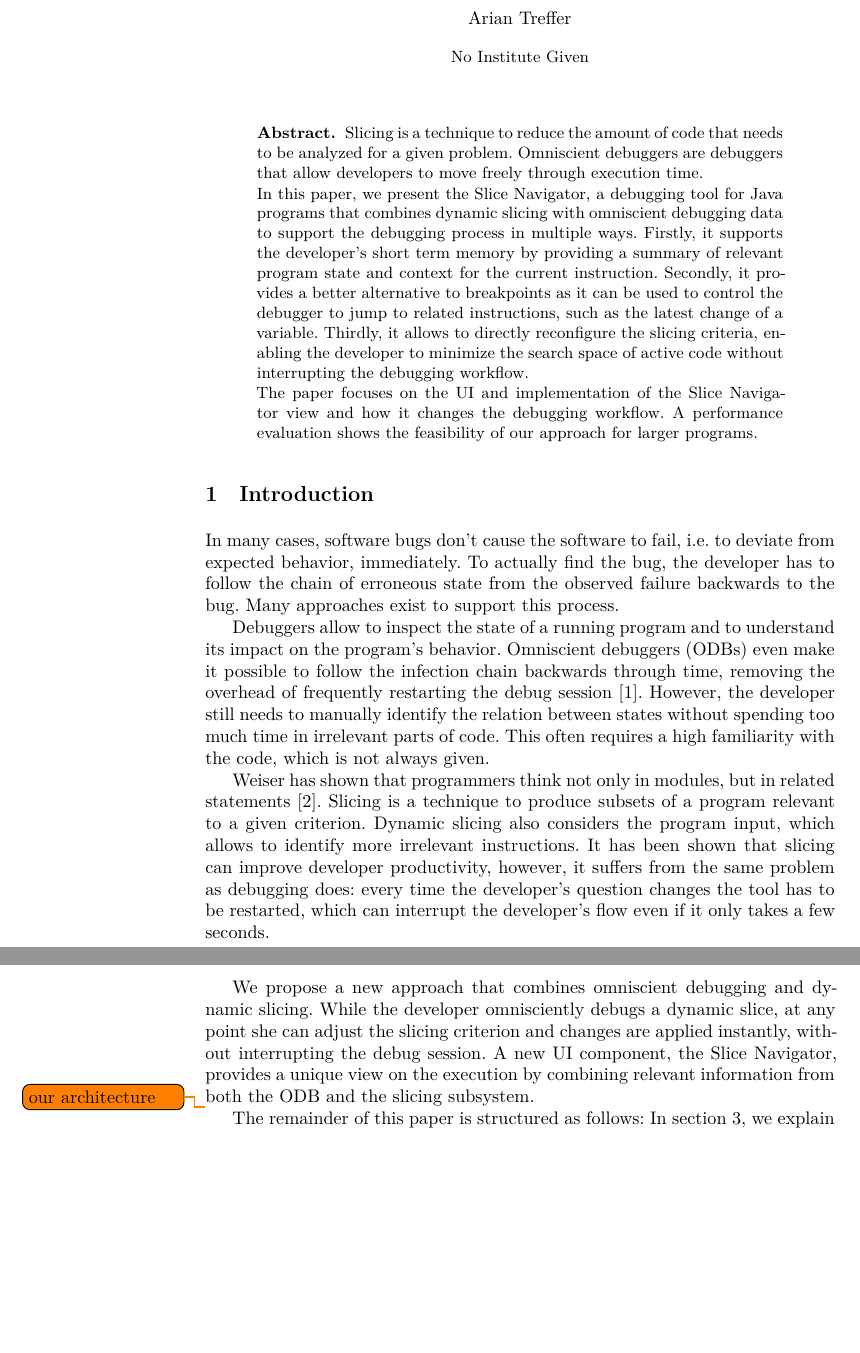
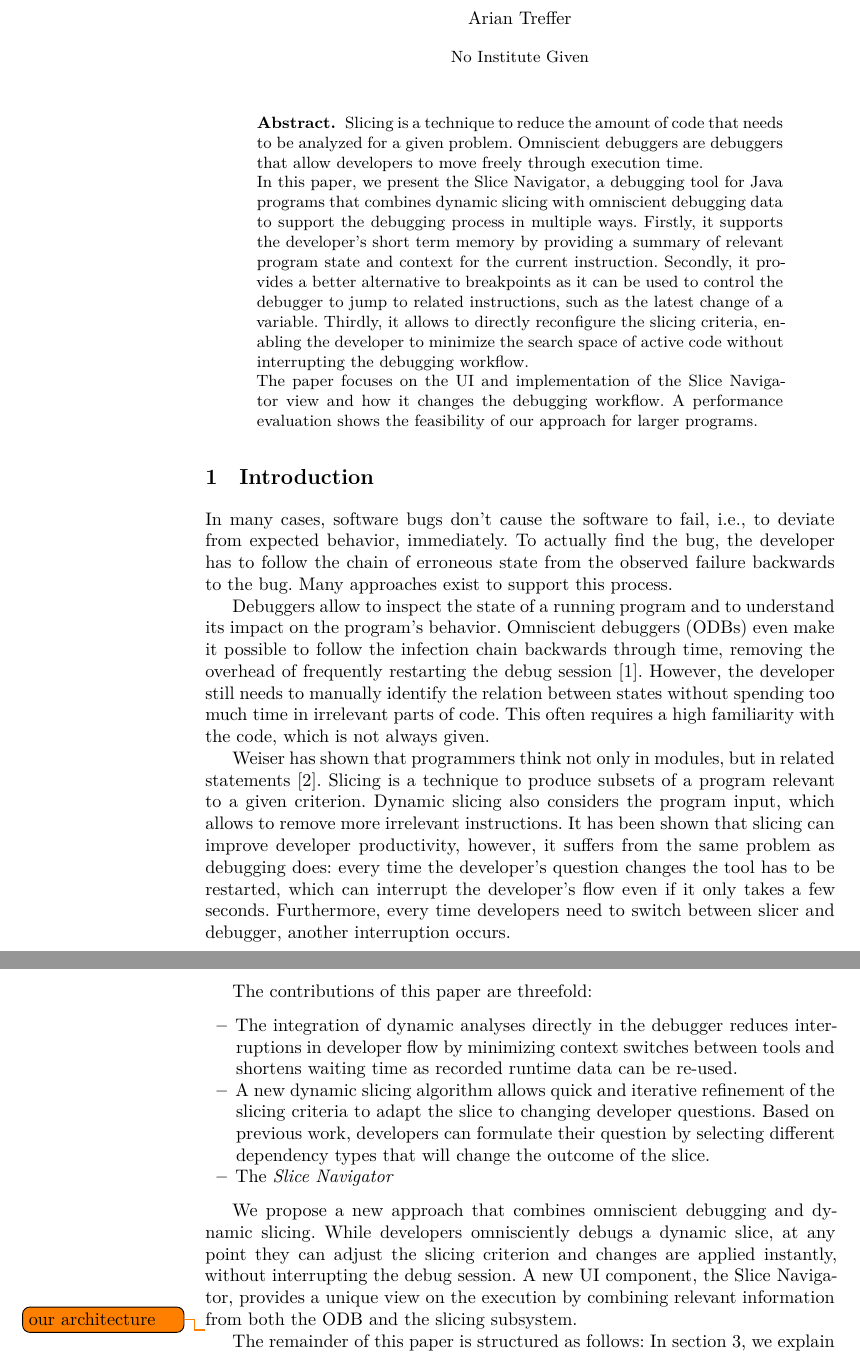
Before and after one commit to derari/paper, a LaTeX paper (interactive slicing/ids.tex): two parts of pages 1 and 2 of 7 before the commit and two parts of pages 1 and 2 of 8 after it, joined at a grey line, cut so that both start at the same text, the shorter picture padded with empty space. Compiled offline with XeLaTeX.

Commit message:
(ids) contributions

```diff
--- a/interactive slicing/ids.tex
+++ b/interactive slicing/ids.tex
@@ -10,7 +10,7 @@
 
 
 \hypersetup{
-	pdftitle={Interactive Dynamic Slicing},
+	pdftitle={Interactive Dynamic Slicing with the Slice Navigator},
 	pdfauthor={Author 1, Author 2},
 	pdfsubject={},
 }
@@ -56,7 +56,7 @@ A performance evaluation shows the feasibility of our approach for larger progra
 \section{Introduction}
 \label{sec:introduction}
 
-In many cases, software bugs don't cause the software to fail, i.e. to deviate from expected behavior, immediately.
+In many cases, software bugs don't cause the software to fail, i.e., to deviate from expected behavior, immediately.
 To actually find the bug, the developer has to follow the chain of erroneous state from the observed failure backwards to the bug.
 Many approaches exist to support this process.
 
@@ -72,13 +72,26 @@ This often requires a high familiarity with the code, which is not always given.
 
 Weiser has shown that programmers think not only in modules, but in related statements \cite{weiser_programmers_1982}.
 Slicing is a technique to produce subsets of a program relevant to a given criterion.
-Dynamic slicing also considers the program input, which allows to identify more irrelevant instructions.
+Dynamic slicing also considers the program input, which allows to remove more irrelevant instructions.
 It has been shown that slicing can improve developer productivity, however, it suffers from the same problem as debugging does:
 every time the developer's question changes the tool has to be restarted, which can interrupt the developer's flow even if it only takes a few seconds.
+Furthermore, every time developers need to switch between slicer and debugger, another interruption occurs.
+
+
+The contributions of this paper are threefold:
+\begin{itemize}
+	\item The integration of dynamic analyses directly in the debugger reduces interruptions in developer flow by minimizing context switches between tools and shortens waiting time as recorded runtime data can be re-used.
+	\item A new dynamic slicing algorithm allows quick and iterative refinement of the slicing criteria to adapt the slice to changing developer questions.
+		Based on previous work, developers can formulate their question by selecting different dependency types that will change the outcome of the slice.
+	\item The \emph{Slice Navigator}
+
+\end{itemize}
 
 We propose a new approach that combines omniscient debugging and dynamic slicing.
-While the developer omnisciently debugs a dynamic slice, at any point she can adjust the slicing criterion and changes are applied instantly, without interrupting the debug session.
+While developers omnisciently debugs a dynamic slice, at any point they can adjust the slicing criterion and changes are applied instantly, without interrupting the debug session.
 A new UI component, the Slice Navigator, provides a unique view on the execution by combining relevant information from both the ODB and the slicing subsystem.
+
+
 
 \todo{our architecture}
 %In this paper, we present a new debugging workflow, based on omniscient debugging and dynamic slicing, using the Slice Navigator.
```
